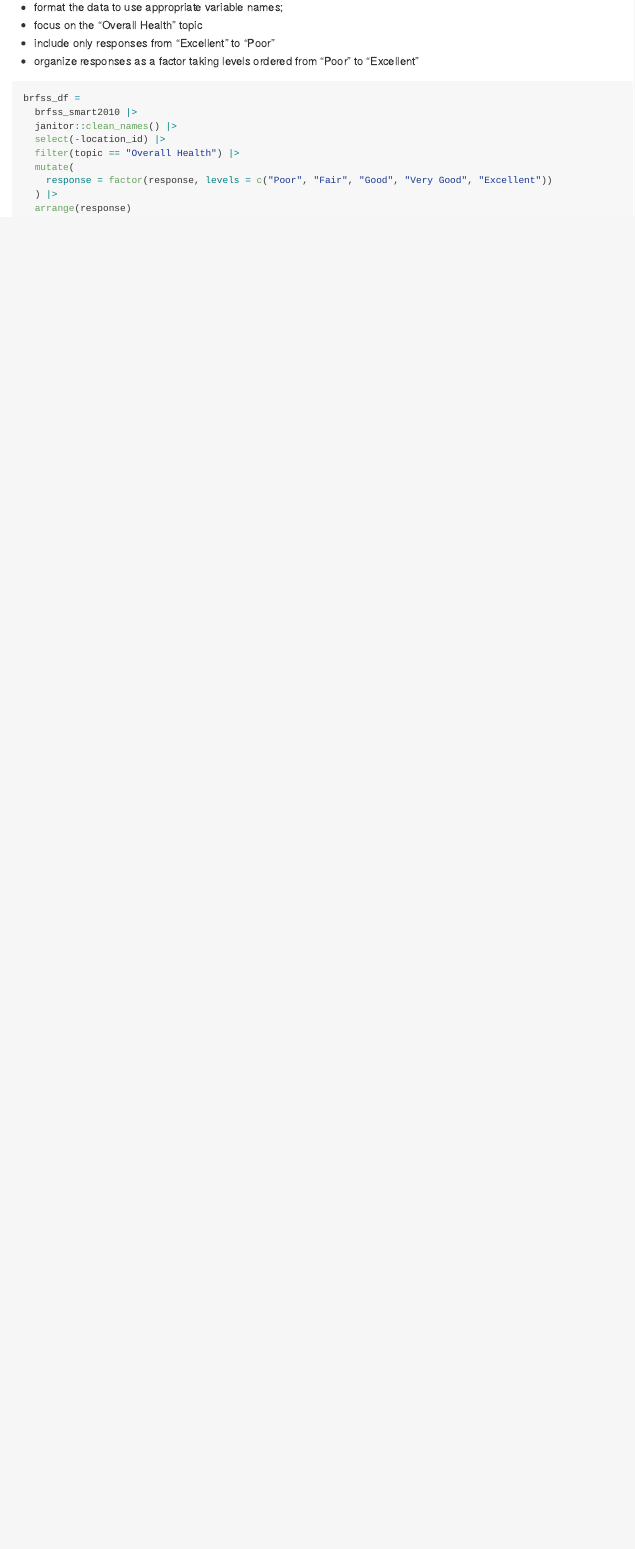
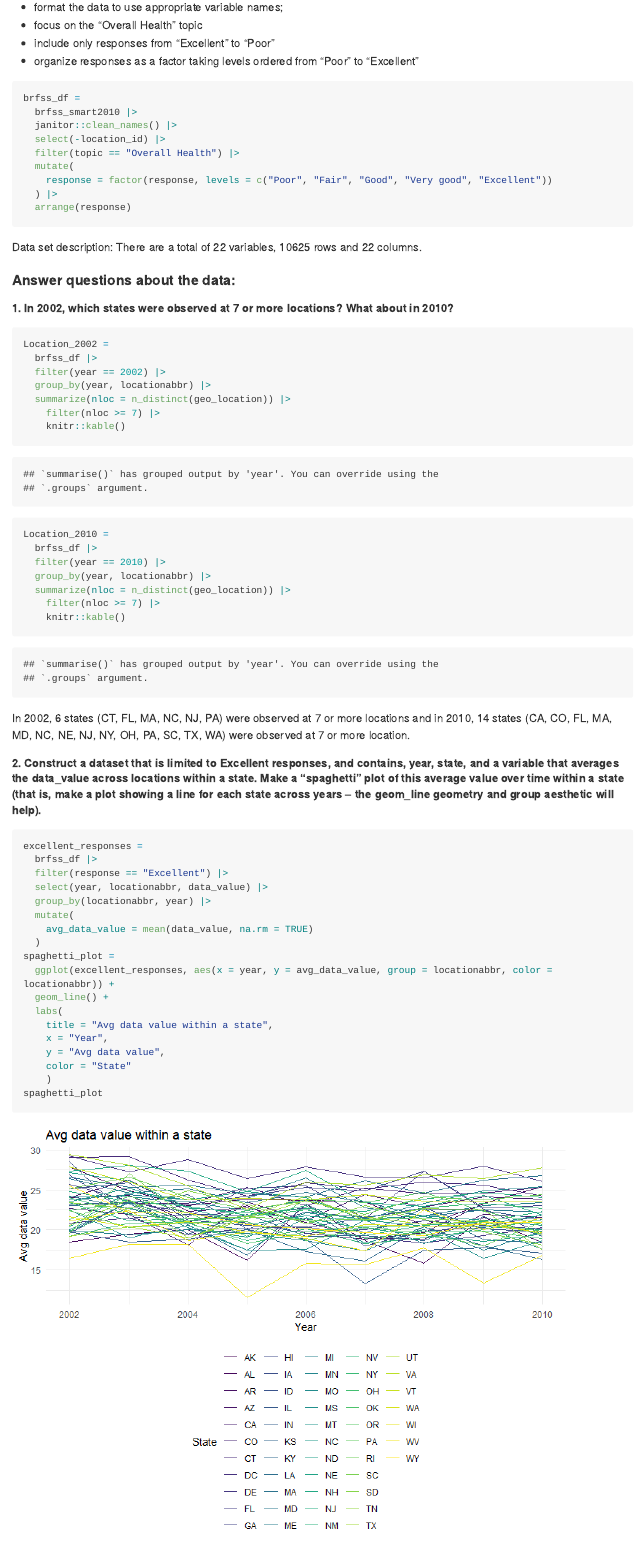
Before and after one commit to psrinivasan96/p8105_hw3_ps3414, an R Markdown document (p8105_hw3.Rmd): the page in a window 1100 px wide, from 3390 px down before the commit and from 3380 px down after it, so that both start at the same text. The pictures show the output file p8105_hw3.md that the author committed with the source, drawn offline in the style of GitHub; long lines of code are wrapped.

Commit message:
Problem 2: discussions questions, spaghetti plot, and two-panel plot

````diff
--- a/p8105_hw3.Rmd
+++ b/p8105_hw3.Rmd
@@ -114,7 +113,54 @@ brfss_df =
   select(-location_id) |>
   filter(topic == "Overall Health") |>
   mutate(
-    response = factor(response, levels = c("Poor", "Fair", "Good", "Very Good", "Excellent"))
+    response = factor(response, levels = c("Poor", "Fair", "Good", "Very good", "Excellent"))
   ) |>
   arrange(response)
 ```
+Data set description: There are a total of `r length(brfss_df)` variables,  `r nrow(brfss_df)` rows and `r ncol(brfss_df)` columns.
+
+#### Answer questions about the data:
+
+##### 1. In 2002, which states were observed at 7 or more locations? What about in 2010?
+
+```{r}
+Location_2002 =
+  brfss_df |>
+  filter(year == 2002) |>
+  group_by(year, locationabbr) |>
+  summarize(nloc = n_distinct(geo_location)) |>
+    filter(nloc >= 7) |>
+    knitr::kable()
+
+Location_2010 =
+  brfss_df |>
+  filter(year == 2010) |>
+  group_by(year, locationabbr) |>
+  summarize(nloc = n_distinct(geo_location)) |>
+    filter(nloc >= 7) |>
+    knitr::kable()
+```
+In 2002,  6 states (CT, FL, MA, NC, NJ, PA) were observed at 7 or more locations and in 2010, 14 states (CA, CO, FL, MA, MD, NC, NE, NJ, NY, OH, PA, SC, TX, WA) were observed at 7 or more location.
+
+
+##### 2. Construct a dataset that is limited to Excellent responses, and contains, year, state, and a variable that averages the data_value across locations within a state. Make a “spaghetti” plot of this average value over time within a state (that is, make a plot showing a line for each state across years – the geom_line geometry and group aesthetic will help).
+
+```{r}
+excellent_responses =
+  brfss_df |>
+  filter(response == "Excellent") |>
+  select(year, locationabbr, data_value) |>
+  group_by(locationabbr, year) |>
+  mutate(
+    avg_data_value = mean(data_value, na.rm = TRUE)
+  )
+spaghetti_plot =
+  ggplot(excellent_responses, aes(x = year, y = avg_data_value, group = locationabbr, color = locationabbr)) +
+  geom_line() +
+  labs(
+    title = "Avg data value within a state",
+    x = "Year",
+    y = "Avg data value",
+    color = "State"
+    )
+spaghetti_plot
````
Also changed, not shown: p8105_hw3.md, p8105_hw3_files/figure-gfm/unnamed-chunk-10-1.png (added), p8105_hw3_files/figure-gfm/unnamed-chunk-9-1.png (added), p8105_hw3.Rmd (44 more changed lines).
